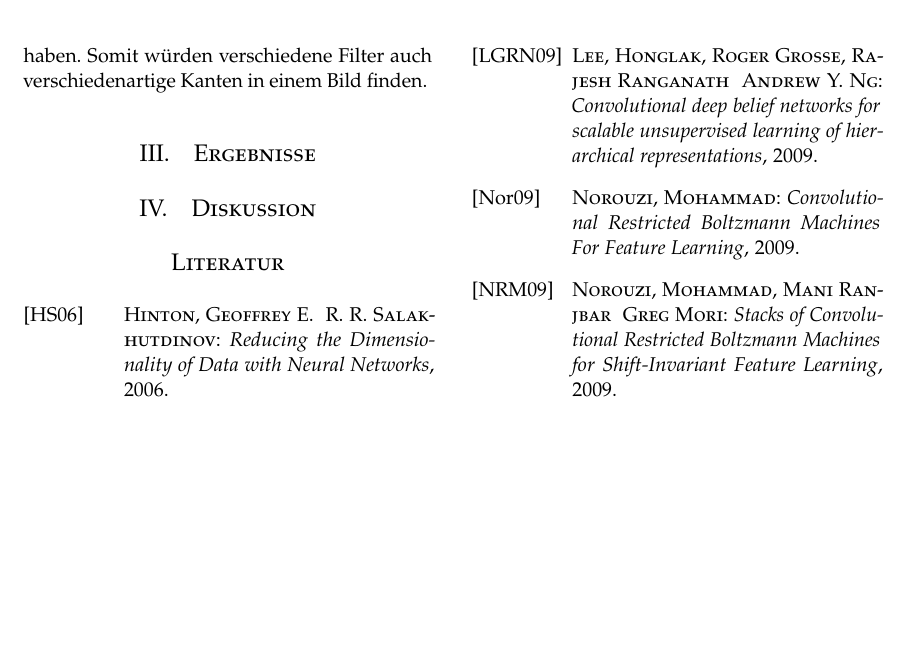
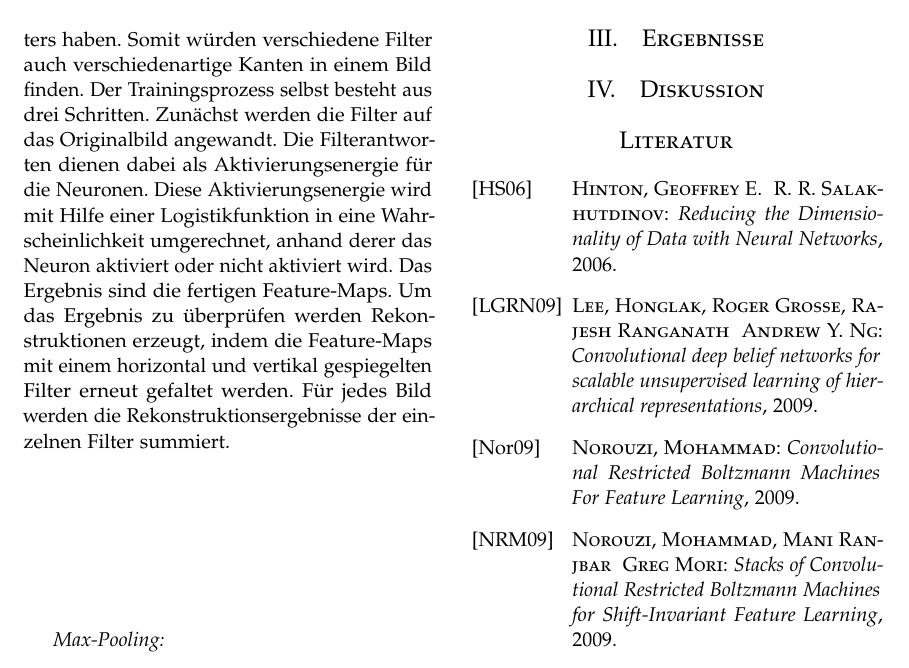
Before and after one commit to Gnork/CRBMPaper, a LaTeX paper (crbm.tex, which reads text/methods.tex): part of page 2 of 2, cut so that both start at the same text, the shorter picture padded with empty space. Compiled offline with pdfLaTeX.

Commit message:
Training CRBM to be continued

```diff
--- a/text/methods.tex
+++ b/text/methods.tex
@@ -17,3 +17,13 @@ Die Filter-Maps sind anschließend so breit und hoch wie es Verschiebungen in x-
 Da die Filter zufällig initialisiert wurden müssen sie schrittweise in einem Trainingsprozess verbessert werden, um sinnvolle Features im Bild zu erkennen.
 Gut trainierte Filter, sollen sich möglichst voneinander unterscheiden und die Wirkung eines Kantenfilters haben.
 Somit würden verschiedene Filter auch verschiedenartige Kanten in einem Bild finden.
+Der Trainingsprozess selbst besteht aus drei Schritten.
+Zunächst werden die Filter auf das Originalbild angewandt.
+Die Filterantworten dienen dabei als Aktivierungsenergie für die Neuronen.
+Diese Aktivierungsenergie wird mit Hilfe einer Logistikfunktion in eine Wahrscheinlichkeit umgerechnet, anhand derer das Neuron aktiviert oder nicht aktiviert wird.
+Das Ergebnis sind die fertigen Feature-Maps.
+Um das Ergebnis zu überprüfen werden Rekonstruktionen erzeugt, indem die Feature-Maps mit einem horizontal und vertikal gespiegelten Filter erneut gefaltet werden.
+Für jedes Bild werden die Rekonstruktionsergebnisse der einzelnen Filter summiert.
+%TODO
+
+\textit{Max-Pooling:}
```
